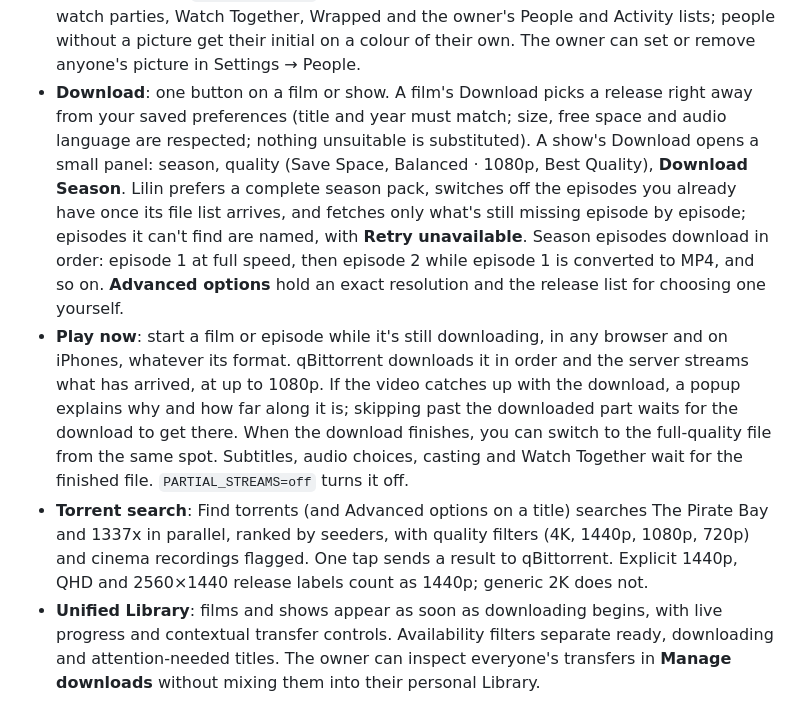
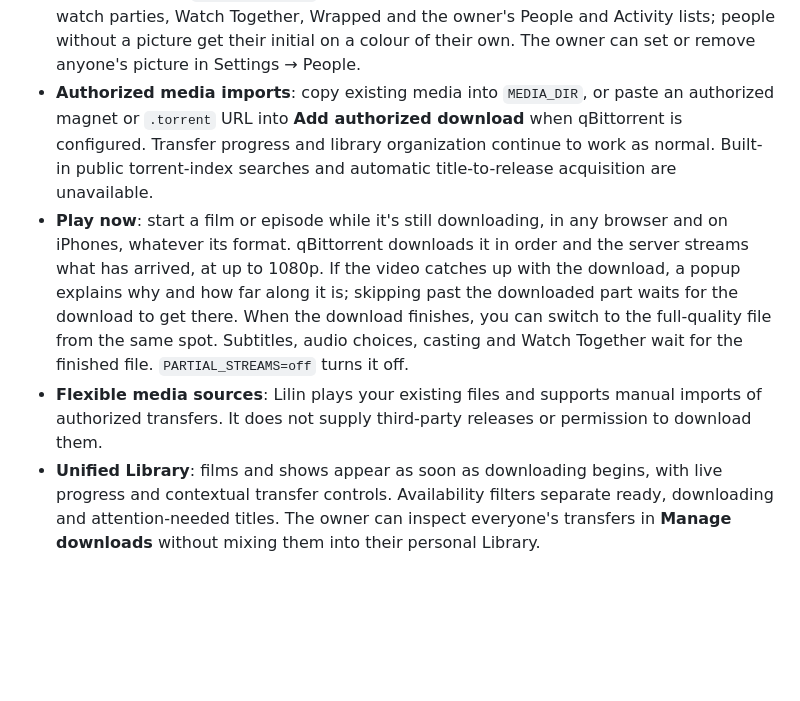
Before and after one commit to Tjabooo/marquee, a Markdown page: docs/features.md, the part around the change. GitHub-like rendering; blank space fills up the shorter version.

Commit message:
Update feature guide to match authorized acquisition flow

```diff
--- a/docs/features.md
+++ b/docs/features.md
@@ -15,9 +15,9 @@ A closer look at what Lilin does. Setup is in [install/](install/README.md); set
 - **Download to phone**: **To phone** on a film (or the phone button on an episode, or **Season to phone**) makes a small copy to watch offline: **Small** (480p, about 450 MB an hour) or **Standard** (720p, about 1 GB an hour), H.264 and AAC with the subtitles built in, so it plays in the phone's own video player. HDR is turned into normal colour. **Full quality** downloads the file as it is. Copies are made on the server one at a time; **For your phone** in the Library lists them with a Download button each, and with notifications on you hear when one is ready. They stay on the server for a week after you last download them.
 - **Watch Together**: open a library title in the player and press **Watch together**: the room opens as a panel docked beside the picture on wide screens (the video moves over), a floating card on tablets and a sheet on phones. It shows everyone's face (gold ring = ready, dashed = still loading, crown = host), a status line, the host's countdown buttons, **Notify someone** (tiles with faces for people with invites on) and **Copy link**, plus chat bubbles and reactions. Family members sign in normally, join from a ticket-style invite that shows the host and who's already there, and press **Play** to enable playback. The host controls play, pause and seek; subtitle language, size, visibility, offsets and volume stay personal. Rooms wait for buffering viewers and correct small playback drift. With the room closed, new messages float over the picture and the **Room** button counts them. **Hide** or Escape closes the panel (on phones, a tap outside too).
 - **Profile pictures**: Settings → tap the circle by your name, pick a photo, drag and zoom it into the circle, save (the browser crops it to a 256 px square; the server keeps JPEG, PNG or WebP only, in `.lilin-avatars/`). Faces show beside names in Liked by, Popular on Lilin, watch parties, Watch Together, Wrapped and the owner's People and Activity lists; people without a picture get their initial on a colour of their own. The owner can set or remove anyone's picture in Settings → People.
-- **Download**: one button on a film or show. A film's Download picks a release right away from your saved preferences (title and year must match; size, free space and audio language are respected; nothing unsuitable is substituted). A show's Download opens a small panel: season, quality (Save Space, Balanced · 1080p, Best Quality), **Download Season**. Lilin prefers a complete season pack, switches off the episodes you already have once its file list arrives, and fetches only what's still missing episode by episode; episodes it can't find are named, with **Retry unavailable**. Season episodes download in order: episode 1 at full speed, then episode 2 while episode 1 is converted to MP4, and so on. **Advanced options** hold an exact resolution and the release list for choosing one yourself.
+- **Authorized media imports**: copy existing media into `MEDIA_DIR`, or paste an authorized magnet or `.torrent` URL into **Add authorized download** when qBittorrent is configured. Transfer progress and library organization continue to work as normal. Built-in public torrent-index searches and automatic title-to-release acquisition are unavailable.
 - **Play now**: start a film or episode while it's still downloading, in any browser and on iPhones, whatever its format. qBittorrent downloads it in order and the server streams what has arrived, at up to 1080p. If the video catches up with the download, a popup explains why and how far along it is; skipping past the downloaded part waits for the download to get there. When the download finishes, you can switch to the full-quality file from the same spot. Subtitles, audio choices, casting and Watch Together wait for the finished file. `PARTIAL_STREAMS=off` turns it off.
-- **Torrent search**: Find torrents (and Advanced options on a title) searches The Pirate Bay and 1337x in parallel, ranked by seeders, with quality filters (4K, 1440p, 1080p, 720p) and cinema recordings flagged. One tap sends a result to qBittorrent. Explicit 1440p, QHD and 2560×1440 release labels count as 1440p; generic 2K does not.
+- **Flexible media sources**: Lilin plays your existing files and supports manual imports of authorized transfers. It does not supply third-party releases or permission to download them.
 - **Unified Library**: films and shows appear as soon as downloading begins, with live progress and contextual transfer controls. Availability filters separate ready, downloading and attention-needed titles. The owner can inspect everyone's transfers in **Manage downloads** without mixing them into their personal Library.
 - **Auto-delete**: downloads are deleted 7 days after they finish (the owner can change this), counted per person; a video someone else still has in their library stays.
 - **Settings**: colour themes (nine presets, or pick your own four colours), default subtitles, preferred torrent quality, start page and library order. The owner also sets the auto-delete rules, who may download, and sees everyone's library size.
```
